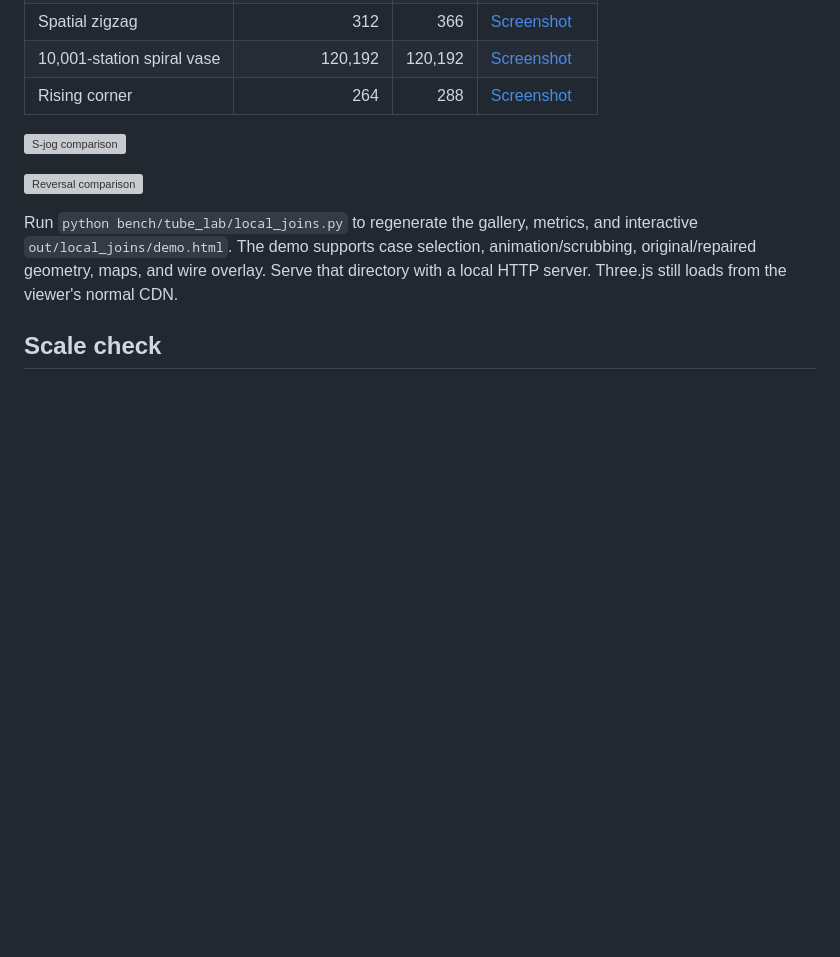
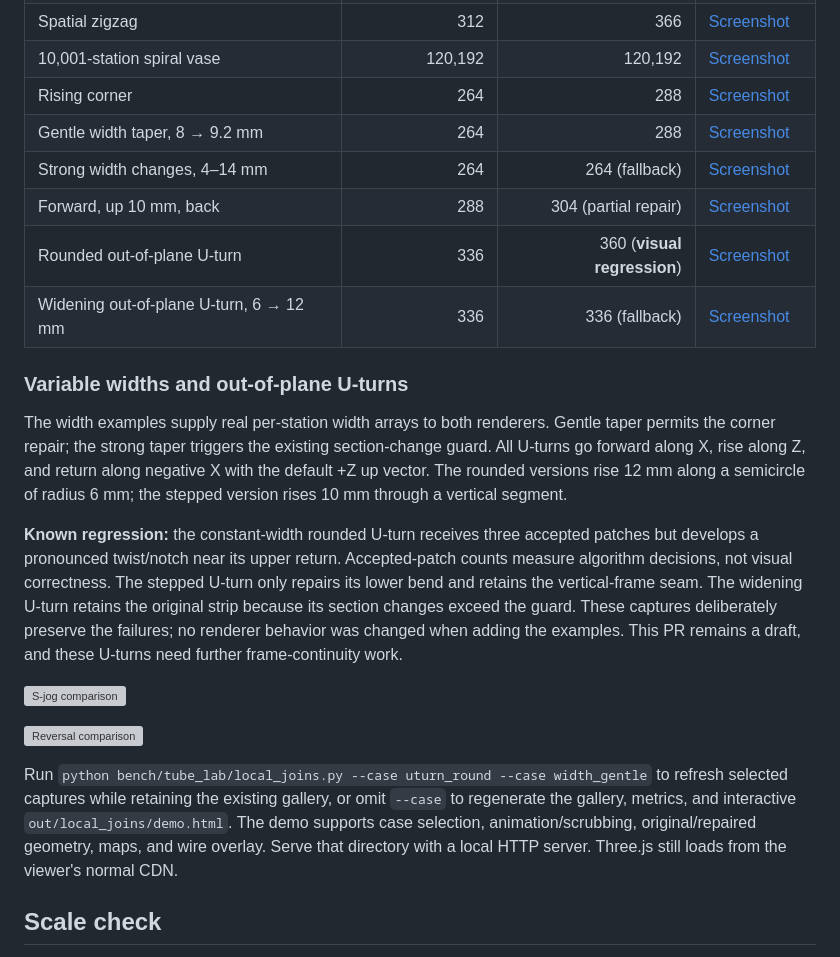
Before and after one commit to CEAD-group/threejs-viewer, a Markdown page: docs/local_tube_joins.md, the part around the change. Drawn GitHub-style; blank space fills up the shorter version; grey boxes are pictures that could not be loaded.

Commit message:
Add variable-width and out-of-plane U-turn comparisons

```diff
--- a/docs/local_tube_joins.md
+++ b/docs/local_tube_joins.md
@@ -37,12 +37,24 @@ All captures use the actual viewer. Left is the original strip with strand colla
 | Spatial zigzag | 312 | 366 | [Screenshot](media/local_joins/spatial_zigzag_comparison.png) |
 | 10,001-station spiral vase | 120,192 | 120,192 | [Screenshot](media/local_joins/spiral_vase_comparison.png) |
 | Rising corner | 264 | 288 | [Screenshot](media/local_joins/rising_corner_comparison.png) |
+| Gentle width taper, 8 → 9.2 mm | 264 | 288 | [Screenshot](media/local_joins/width_gentle_comparison.png) |
+| Strong width changes, 4–14 mm | 264 | 264 (fallback) | [Screenshot](media/local_joins/width_abrupt_comparison.png) |
+| Forward, up 10 mm, back | 288 | 304 (partial repair) | [Screenshot](media/local_joins/uturn_step_comparison.png) |
+| Rounded out-of-plane U-turn | 336 | 360 (**visual regression**) | [Screenshot](media/local_joins/uturn_round_comparison.png) |
+| Widening out-of-plane U-turn, 6 → 12 mm | 336 | 336 (fallback) | [Screenshot](media/local_joins/uturn_taper_comparison.png) |
+
+### Variable widths and out-of-plane U-turns
+
+The width examples supply real per-station width arrays to both renderers. Gentle taper permits the corner repair; the strong taper triggers the existing section-change guard. All U-turns go forward along X, rise along Z, and return along negative X with the default +Z up vector. The rounded versions rise 12 mm along a semicircle of radius 6 mm; the stepped version rises 10 mm through a vertical segment.
+
+**Known regression:** the constant-width rounded U-turn receives three accepted patches but develops a pronounced twist/notch near its upper return. Accepted-patch counts measure algorithm decisions, not visual correctness. The stepped U-turn only repairs its lower bend and retains the vertical-frame seam. The widening U-turn retains the original strip because its section changes exceed the guard. These captures deliberately preserve the failures; no renderer behavior was changed when adding the examples. This PR remains a draft, and these U-turns need further frame-continuity work.
+
 
 ![S-jog comparison](media/local_joins/issue_277_comparison.png)
 
 ![Reversal comparison](media/local_joins/issue_278_comparison.png)
 
-Run `python bench/tube_lab/local_joins.py` to regenerate the gallery, metrics, and interactive `out/local_joins/demo.html`. The demo supports case selection, animation/scrubbing, original/repaired geometry, maps, and wire overlay. Serve that directory with a local HTTP server. Three.js still loads from the viewer's normal CDN.
+Run `python bench/tube_lab/local_joins.py --case uturn_round --case width_gentle` to refresh selected captures while retaining the existing gallery, or omit `--case` to regenerate the gallery, metrics, and interactive `out/local_joins/demo.html`. The demo supports case selection, animation/scrubbing, original/repaired geometry, maps, and wire overlay. Serve that directory with a local HTTP server. Three.js still loads from the viewer's normal CDN.
 
 ## Scale check
 
```
Also changed, not shown: docs/media/local_joins/uturn_round_comparison.png (added), docs/media/local_joins/uturn_step_comparison.png (added), docs/media/local_joins/uturn_taper_comparison.png (added), docs/media/local_joins/width_abrupt_comparison.png (added), docs/media/local_joins/width_gentle_comparison.png (added), 2 other files.
